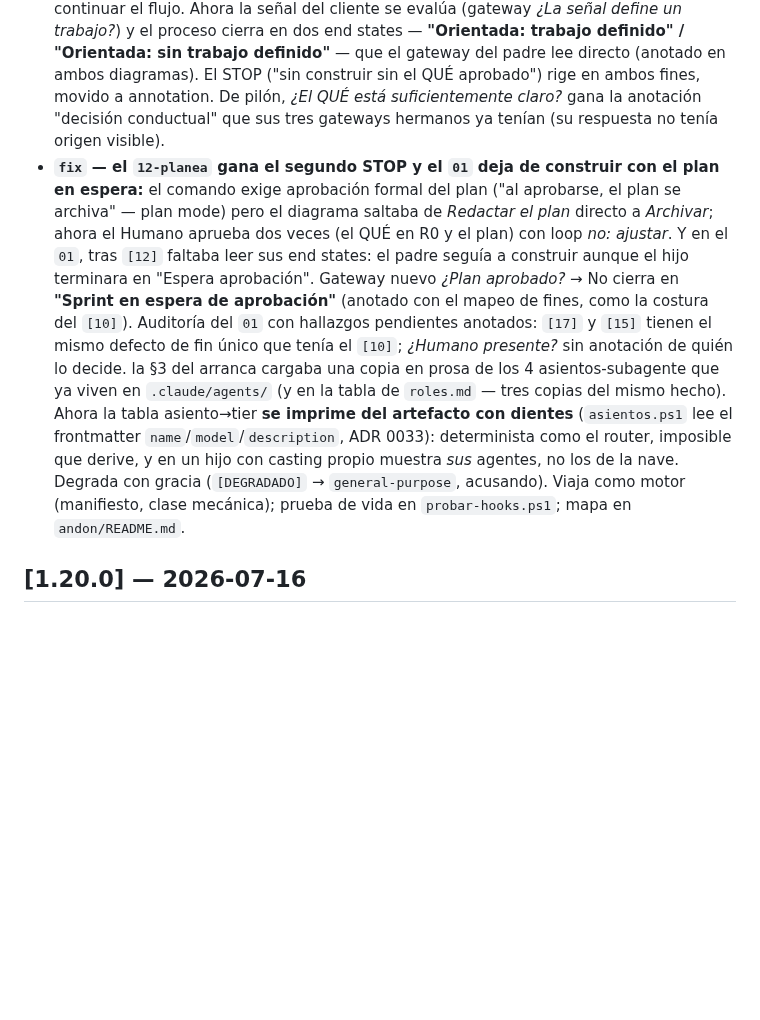
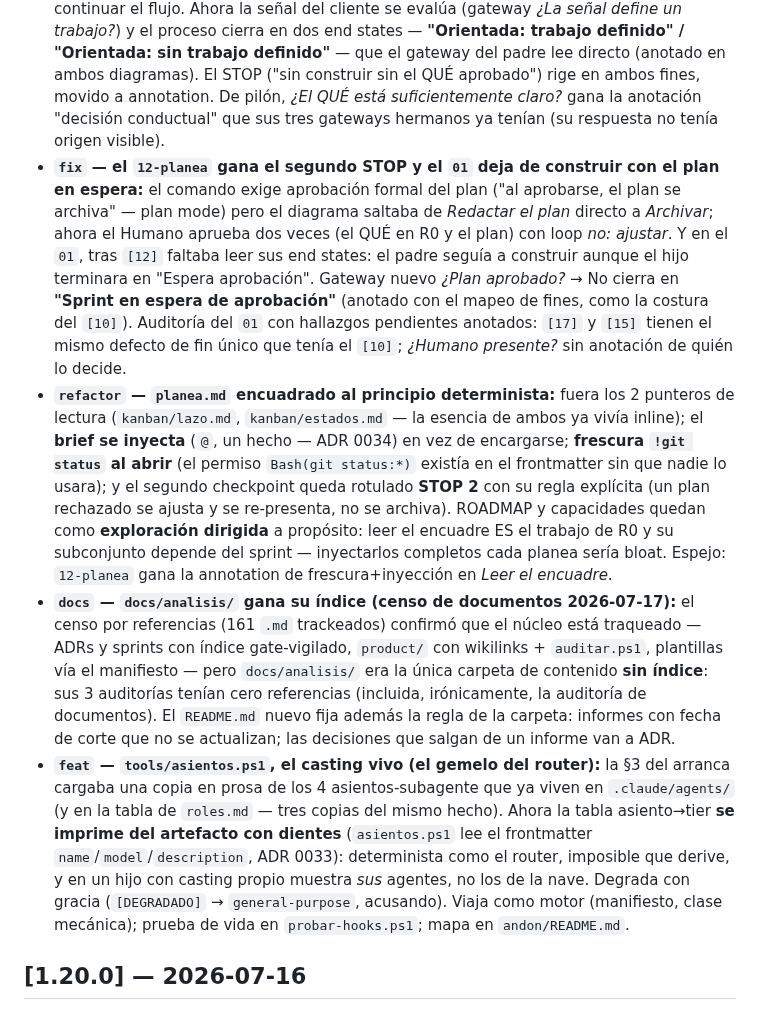
Before and after one commit to ArmandoMedina/jidoka, a Markdown page: CHANGELOG.md, the part around the change. GitHub-like rendering; blank space fills up the shorter version.

```diff
--- a/CHANGELOG.md
+++ b/CHANGELOG.md
@@ -16,7 +16,10 @@ Nace de que el cliente, viendo los flujos del atlas, cuestionó el **orden de le
 - **ADR 0039** — El comando es la fuente forzada, el diagrama-primero es hábito de autoría, y la dirección del acoplamiento es un knob por-lab (reafirma 0036) · aceptado.
 - **`refactor` — el arranca se vuelve determinista de punta a punta: fuera los punteros, el casting se imprime del artefacto.** Nace de que el cliente cazó que un puntero ("ver `kanban/roles.md`") a veces se sigue y a veces no — y entre puntero y nada, prefiere nada (todo lo que el comando pida debe ser garantizado: `@`, `!` o inline). Se quitan los 3 punteros a `kanban/*` (línea 7, §3, §5); §5 queda inline (enunciar las reglas ES el trabajo del comando; no es copia — solo 2 de sus 5 reglas coinciden con las de `roles.md`).
 - **`docs` — los fines del `10-arranca` casan con el gateway del padre (regla Method & Style):** el hijo cerraba en un solo fin genérico ("Sesión orientada") y el `01-operar-sesion` preguntaba de la nada "¿Hay un trabajo definido?" — el cliente no podía ver cuál fin hace continuar el flujo. Ahora la señal del cliente se evalúa (gateway *¿La señal define un trabajo?*) y el proceso cierra en dos end states — **"Orientada: trabajo definido" / "Orientada: sin trabajo definido"** — que el gateway del padre lee directo (anotado en ambos diagramas). El STOP ("sin construir sin el QUÉ aprobado") rige en ambos fines, movido a annotation. De pilón, *¿El QUÉ está suficientemente claro?* gana la anotación "decisión conductual" que sus tres gateways hermanos ya tenían (su respuesta no tenía origen visible).
-- **`fix` — el `12-planea` gana el segundo STOP y el `01` deja de construir con el plan en espera:** el comando exige aprobación formal del plan ("al aprobarse, el plan se archiva" — plan mode) pero el diagrama saltaba de *Redactar el plan* directo a *Archivar*; ahora el Humano aprueba dos veces (el QUÉ en R0 y el plan) con loop *no: ajustar*. Y en el `01`, tras `[12]` faltaba leer sus end states: el padre seguía a construir aunque el hijo terminara en "Espera aprobación". Gateway nuevo *¿Plan aprobado?* → No cierra en **"Sprint en espera de aprobación"** (anotado con el mapeo de fines, como la costura del `[10]`). Auditoría del `01` con hallazgos pendientes anotados: `[17]` y `[15]` tienen el mismo defecto de fin único que tenía el `[10]`; *¿Humano presente?* sin anotación de quién lo decide. la §3 del arranca cargaba una copia en prosa de los 4 asientos-subagente que ya viven en `.claude/agents/` (y en la tabla de `roles.md` — tres copias del mismo hecho). Ahora la tabla asiento→tier **se imprime del artefacto con dientes** (`asientos.ps1` lee el frontmatter `name`/`model`/`description`, ADR 0033): determinista como el router, imposible que derive, y en un hijo con casting propio muestra *sus* agentes, no los de la nave. Degrada con gracia (`[DEGRADADO]` → `general-purpose`, acusando). Viaja como motor (manifiesto, clase mecánica); prueba de vida en `probar-hooks.ps1`; mapa en `andon/README.md`.
+- **`fix` — el `12-planea` gana el segundo STOP y el `01` deja de construir con el plan en espera:** el comando exige aprobación formal del plan ("al aprobarse, el plan se archiva" — plan mode) pero el diagrama saltaba de *Redactar el plan* directo a *Archivar*; ahora el Humano aprueba dos veces (el QUÉ en R0 y el plan) con loop *no: ajustar*. Y en el `01`, tras `[12]` faltaba leer sus end states: el padre seguía a construir aunque el hijo terminara en "Espera aprobación". Gateway nuevo *¿Plan aprobado?* → No cierra en **"Sprint en espera de aprobación"** (anotado con el mapeo de fines, como la costura del `[10]`). Auditoría del `01` con hallazgos pendientes anotados: `[17]` y `[15]` tienen el mismo defecto de fin único que tenía el `[10]`; *¿Humano presente?* sin anotación de quién lo decide.
+- **`refactor` — `planea.md` encuadrado al principio determinista:** fuera los 2 punteros de lectura (`kanban/lazo.md`, `kanban/estados.md` — la esencia de ambos ya vivía inline); el **brief se inyecta** (`@`, un hecho — ADR 0034) en vez de encargarse; **frescura `!git status` al abrir** (el permiso `Bash(git status:*)` existía en el frontmatter sin que nadie lo usara); y el segundo checkpoint queda rotulado **STOP 2** con su regla explícita (un plan rechazado se ajusta y se re-presenta, no se archiva). ROADMAP y capacidades quedan como **exploración dirigida** a propósito: leer el encuadre ES el trabajo de R0 y su subconjunto depende del sprint — inyectarlos completos cada planea sería bloat. Espejo: `12-planea` gana la annotation de frescura+inyección en *Leer el encuadre*.
+- **`docs` — `docs/analisis/` gana su índice (censo de documentos 2026-07-17):** el censo por referencias (161 `.md` trackeados) confirmó que el núcleo está traqueado — ADRs y sprints con índice gate-vigilado, `product/` con wikilinks + `auditar.ps1`, plantillas vía el manifiesto — pero `docs/analisis/` era la única carpeta de contenido **sin índice**: sus 3 auditorías tenían cero referencias (incluida, irónicamente, la auditoría de documentos). El `README.md` nuevo fija además la regla de la carpeta: informes con fecha de corte que no se actualizan; las decisiones que salgan de un informe van a ADR.
+- **`feat` — `tools/asientos.ps1`, el casting vivo (el gemelo del router):** la §3 del arranca cargaba una copia en prosa de los 4 asientos-subagente que ya viven en `.claude/agents/` (y en la tabla de `roles.md` — tres copias del mismo hecho). Ahora la tabla asiento→tier **se imprime del artefacto con dientes** (`asientos.ps1` lee el frontmatter `name`/`model`/`description`, ADR 0033): determinista como el router, imposible que derive, y en un hijo con casting propio muestra *sus* agentes, no los de la nave. Degrada con gracia (`[DEGRADADO]` → `general-purpose`, acusando). Viaja como motor (manifiesto, clase mecánica); prueba de vida en `probar-hooks.ps1`; mapa en `andon/README.md`.
 
 ## [1.20.0] — 2026-07-16
 
```
Also changed, not shown: docs/analisis/README.md (added, +17 -0 lines).
